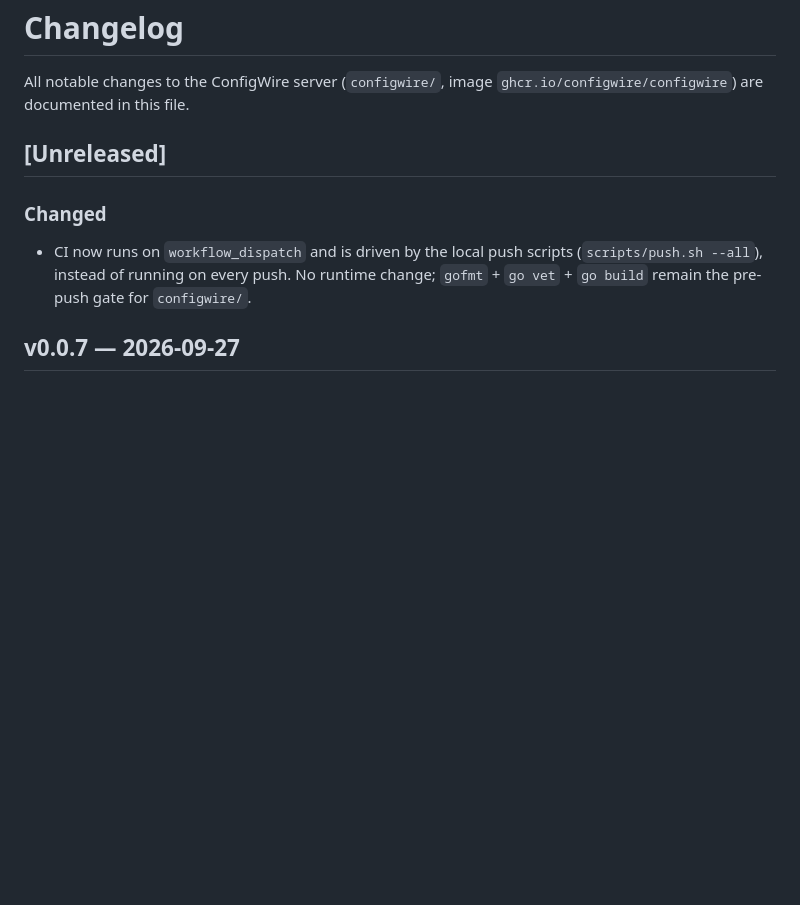
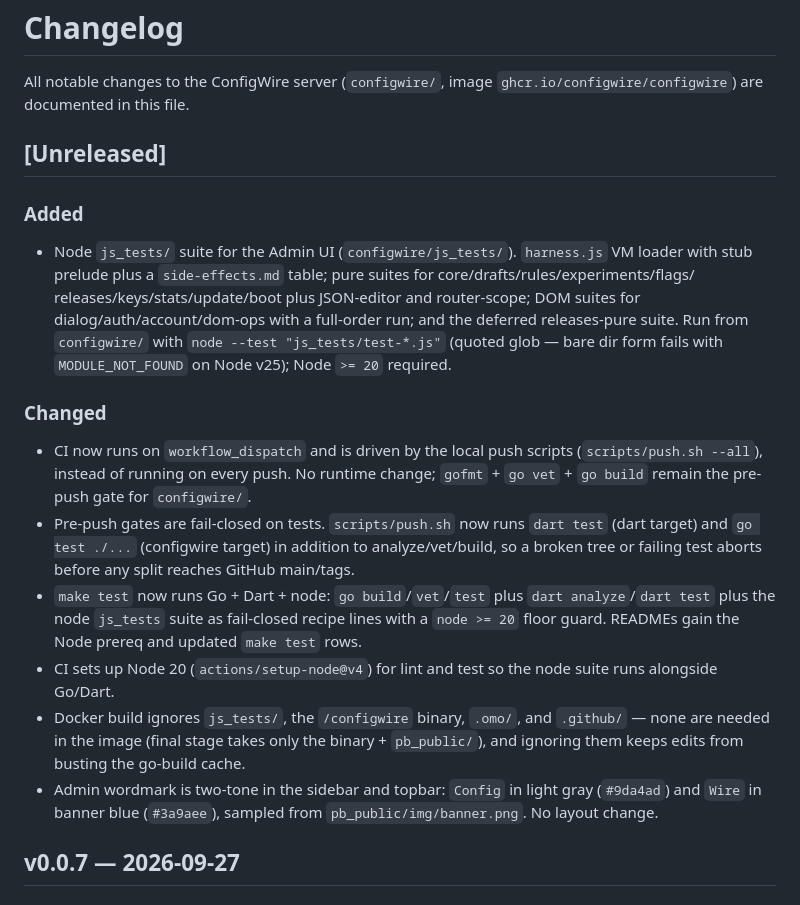
Before and after one commit to configwire/configwire, a Markdown page: CHANGELOG.md, the part around the change. Drawn GitHub-style; blank space fills up the shorter version.

Commit message:
docs(configwire): update changelog for node suite and push gates

```diff
--- a/CHANGELOG.md
+++ b/CHANGELOG.md
@@ -5,12 +5,40 @@ All notable changes to the ConfigWire server (`configwire/`, image
 
 ## [Unreleased]
 
+### Added
+
+- Node `js_tests/` suite for the Admin UI (`configwire/js_tests/`).
+  `harness.js` VM loader with stub prelude plus a `side-effects.md`
+  table; pure suites for core/drafts/rules/experiments/flags/
+  releases/keys/stats/update/boot plus JSON-editor and router-scope;
+  DOM suites for dialog/auth/account/dom-ops with a full-order run;
+  and the deferred releases-pure suite. Run from `configwire/` with
+  `node --test "js_tests/test-*.js"` (quoted glob — bare dir form
+  fails with `MODULE_NOT_FOUND` on Node v25); Node `>= 20` required.
+
 ### Changed
 
 - CI now runs on `workflow_dispatch` and is driven by the local push
   scripts (`scripts/push.sh --all`), instead of running on every push.
   No runtime change; `gofmt` + `go vet` + `go build` remain the
   pre-push gate for `configwire/`.
+- Pre-push gates are fail-closed on tests. `scripts/push.sh` now runs
+  `dart test` (dart target) and `go test ./...` (configwire target) in
+  addition to analyze/vet/build, so a broken tree or failing test
+  aborts before any split reaches GitHub main/tags.
+- `make test` now runs Go + Dart + node: `go build`/`vet`/`test` plus
+  `dart analyze`/`dart test` plus the node `js_tests` suite as
+  fail-closed recipe lines with a `node >= 20` floor guard. READMEs
+  gain the Node prereq and updated `make test` rows.
+- CI sets up Node 20 (`actions/setup-node@v4`) for lint and test so
+  the node suite runs alongside Go/Dart.
+- Docker build ignores `js_tests/`, the `/configwire` binary,
+  `.omo/`, and `.github/` — none are needed in the image (final stage
+  takes only the binary + `pb_public/`), and ignoring them keeps
+  edits from busting the go-build cache.
+- Admin wordmark is two-tone in the sidebar and topbar: `Config` in
+  light gray (`#9da4ad`) and `Wire` in banner blue (`#3a9aee`),
+  sampled from `pb_public/img/banner.png`. No layout change.
 
 ## v0.0.7 — 2026-09-27
 
```
